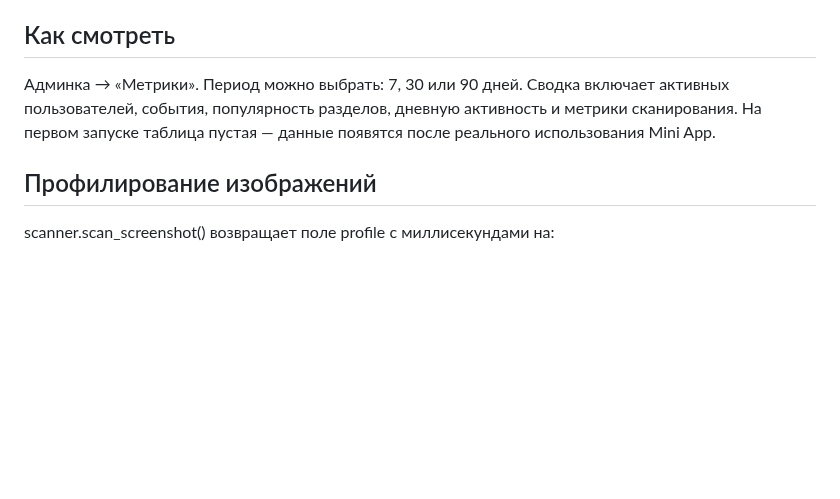
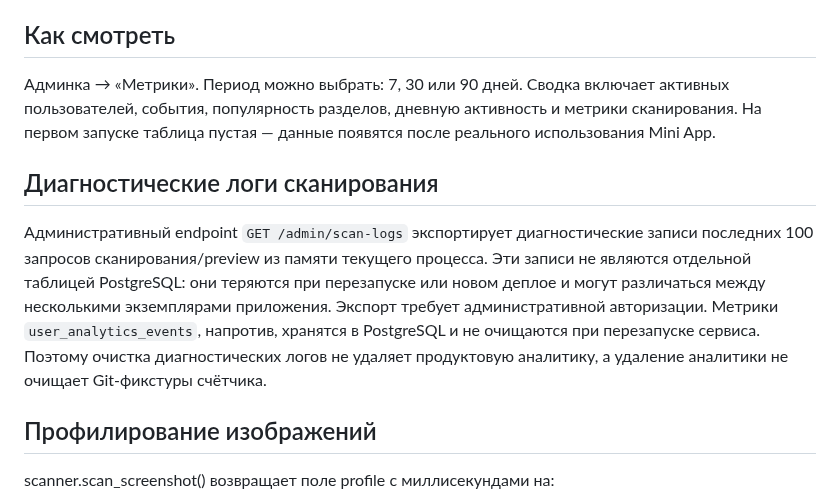
Before and after one commit to den2002pv-tech/pubg-backend, a Markdown page: docs/analytics.md, the part around the change. GitHub-like rendering; blank space fills up the shorter version.

Commit message:
docs: distinguish transient scan logs from persistent analytics

```diff
--- a/docs/analytics.md
+++ b/docs/analytics.md
@@ -16,6 +16,10 @@
 
 Админка → «Метрики». Период можно выбрать: 7, 30 или 90 дней. Сводка включает активных пользователей, события, популярность разделов, дневную активность и метрики сканирования. На первом запуске таблица пустая — данные появятся после реального использования Mini App.
 
+## Диагностические логи сканирования
+
+Административный endpoint `GET /admin/scan-logs` экспортирует диагностические записи последних 100 запросов сканирования/preview из памяти текущего процесса. Эти записи не являются отдельной таблицей PostgreSQL: они теряются при перезапуске или новом деплое и могут различаться между несколькими экземплярами приложения. Экспорт требует административной авторизации. Метрики `user_analytics_events`, напротив, хранятся в PostgreSQL и не очищаются при перезапуске сервиса. Поэтому очистка диагностических логов не удаляет продуктовую аналитику, а удаление аналитики не очищает Git-фикстуры счётчика.
+
 ## Профилирование изображений
 
 scanner.scan_screenshot() возвращает поле profile с миллисекундами на:
```
